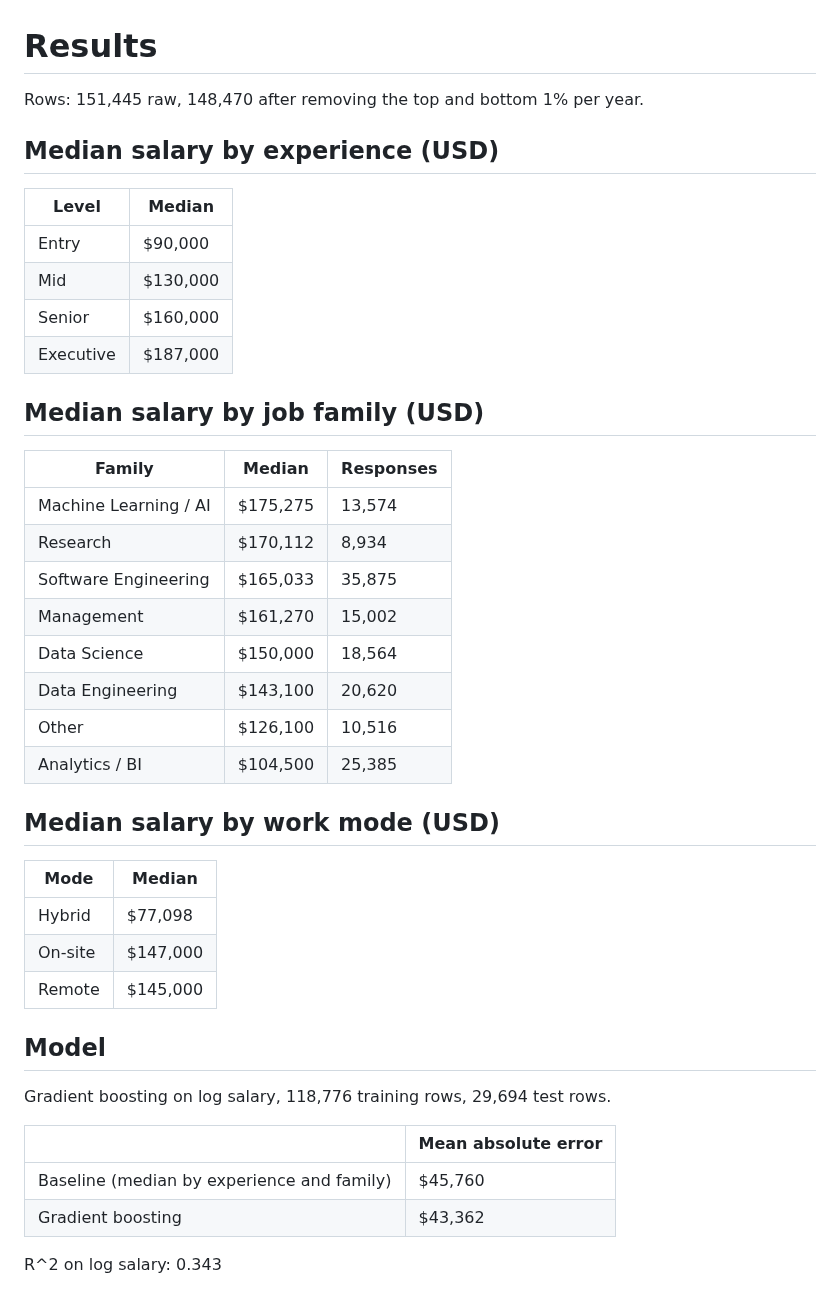
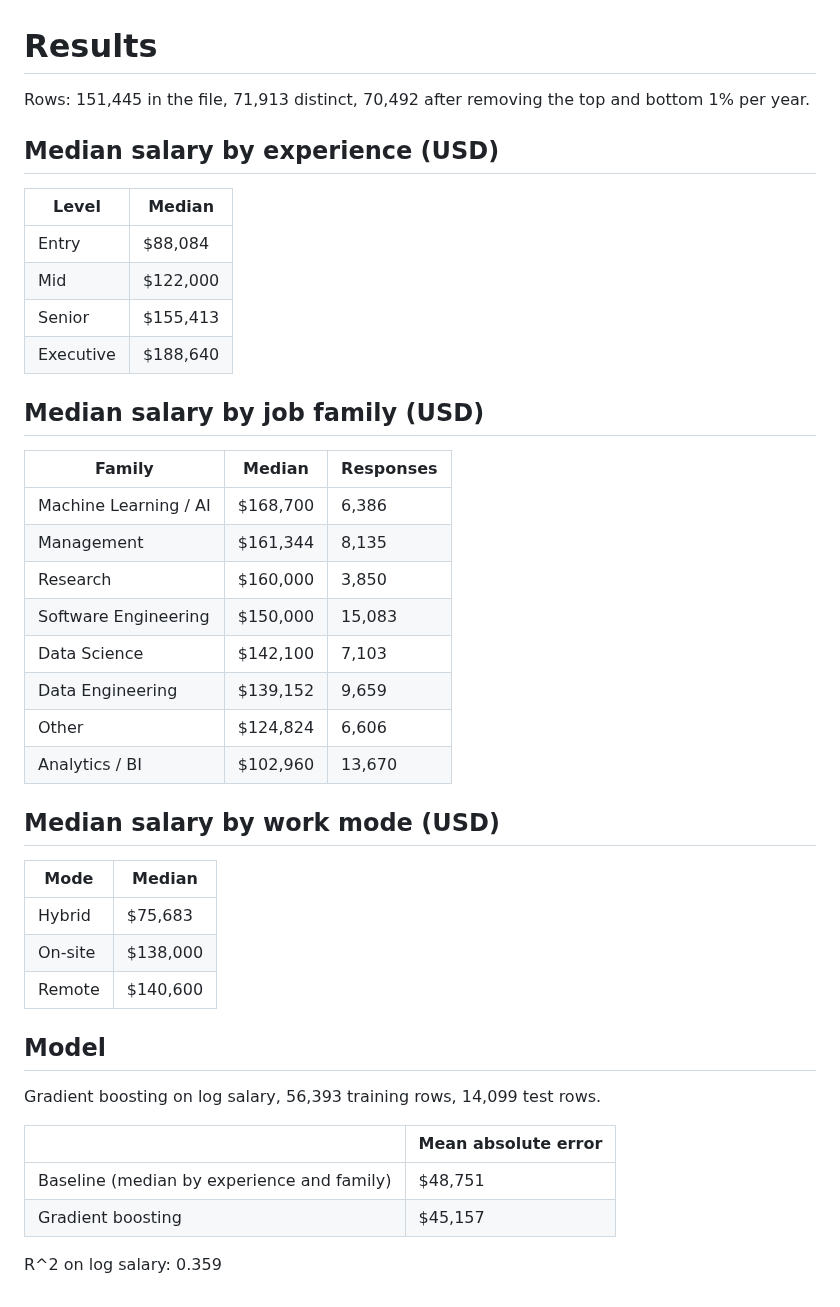
Before and after one commit to Ifazawezk/ds_salary_proj, a Markdown page: reports/results.md, the part around the change. Rendered like a GitHub page.

```diff
--- a/reports/results.md
+++ b/reports/results.md
@@ -1,44 +1,44 @@
 # Results
 
-Rows: 151,445 raw, 148,470 after removing the top and bottom 1% per year.
+Rows: 151,445 in the file, 71,913 distinct, 70,492 after removing the top and bottom 1% per year.
 
 ## Median salary by experience (USD)
 
 | Level | Median |
 |---|---|
-| Entry | $90,000 |
-| Mid | $130,000 |
-| Senior | $160,000 |
-| Executive | $187,000 |
+| Entry | $88,084 |
+| Mid | $122,000 |
+| Senior | $155,413 |
+| Executive | $188,640 |
 
 ## Median salary by job family (USD)
 
 | Family | Median | Responses |
 |---|---|---|
-| Machine Learning / AI | $175,275 | 13,574 |
-| Research | $170,112 | 8,934 |
-| Software Engineering | $165,033 | 35,875 |
-| Management | $161,270 | 15,002 |
-| Data Science | $150,000 | 18,564 |
-| Data Engineering | $143,100 | 20,620 |
-| Other | $126,100 | 10,516 |
-| Analytics / BI | $104,500 | 25,385 |
+| Machine Learning / AI | $168,700 | 6,386 |
+| Management | $161,344 | 8,135 |
+| Research | $160,000 | 3,850 |
+| Software Engineering | $150,000 | 15,083 |
+| Data Science | $142,100 | 7,103 |
+| Data Engineering | $139,152 | 9,659 |
+| Other | $124,824 | 6,606 |
+| Analytics / BI | $102,960 | 13,670 |
 
 ## Median salary by work mode (USD)
 
 | Mode | Median |
 |---|---|
-| Hybrid | $77,098 |
-| On-site | $147,000 |
-| Remote | $145,000 |
+| Hybrid | $75,683 |
+| On-site | $138,000 |
+| Remote | $140,600 |
 
 ## Model
 
-Gradient boosting on log salary, 118,776 training rows, 29,694 test rows.
+Gradient boosting on log salary, 56,393 training rows, 14,099 test rows.
 
 | | Mean absolute error |
 |---|---|
-| Baseline (median by experience and family) | $45,760 |
-| Gradient boosting | $43,362 |
+| Baseline (median by experience and family) | $48,751 |
+| Gradient boosting | $45,157 |
 
-R^2 on log salary: 0.343
+R^2 on log salary: 0.359
```
Also changed, not shown: README.md (+10 -8 lines), figures/salary_by_country.png, figures/salary_by_experience.png, figures/salary_by_family.png, figures/salary_remote.png, figures/salary_trend.png, 3 other files.
